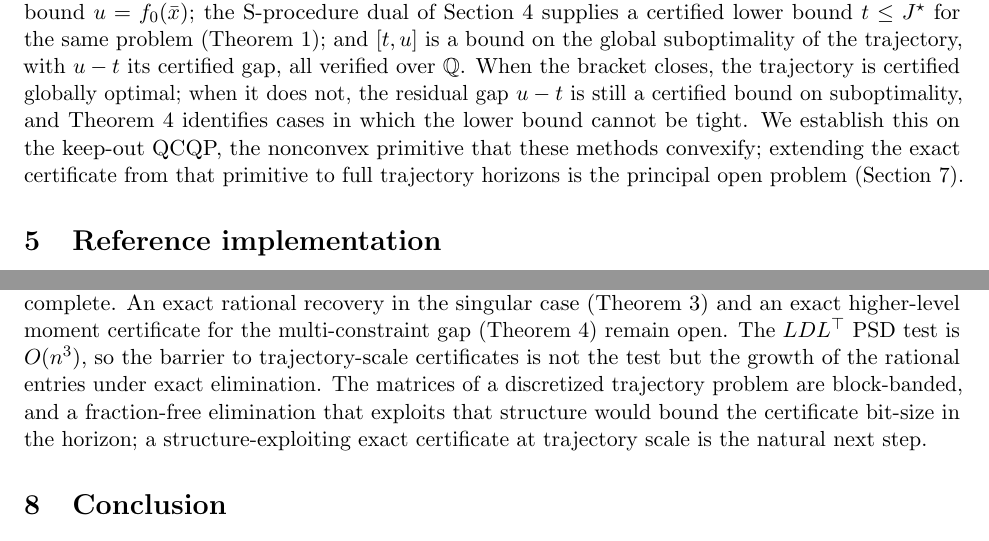
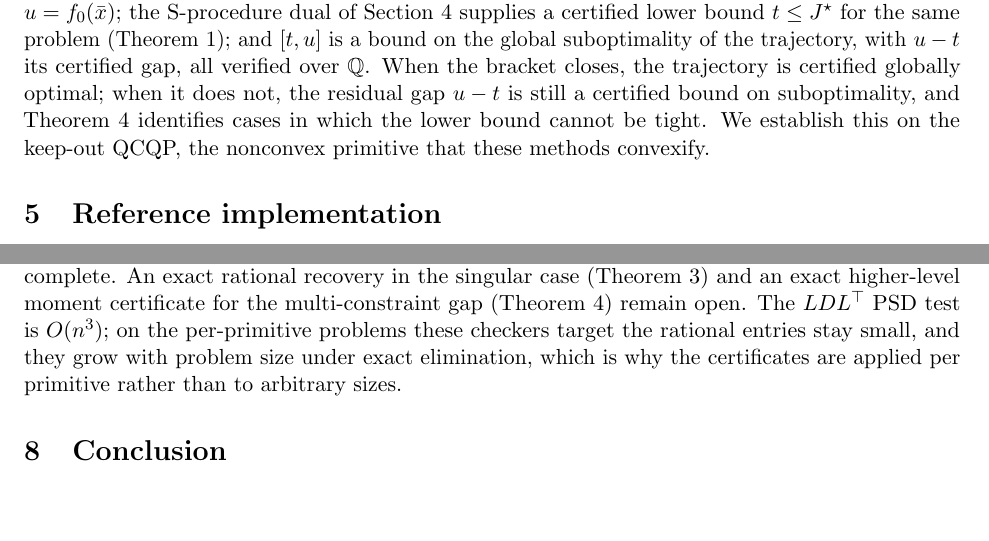
Before and after one commit to adi-oltean/podium, a LaTeX paper (docs/exact-arithmetic-certificates/note.tex): two parts of pages 8 and 9 of 11, joined at a grey line, cut so that both start at the same text, the shorter picture padded with empty space. Compiled offline with pdfLaTeX.

Commit message:
Note: scope the open-problems discussion to the per-primitive regime
Tighten the limitations and the close of the SCvx-relation subsection to the
honest per-primitive scope (rational entries grow with problem size, so the
checkers are applied per primitive), consistent with the paper. Recompiles clean,
11 pages, zero undefined references.

```diff
--- a/docs/exact-arithmetic-certificates/note.tex
+++ b/docs/exact-arithmetic-certificates/note.tex
@@ -530,9 +530,7 @@ gap, all verified over $\Q$. When the bracket closes, the trajectory is certifie
 globally optimal; when it does not, the residual gap $u - t$ is still a certified
 bound on suboptimality, and Theorem~\ref{thm:multi} identifies cases in which the
 lower bound cannot be tight. We establish this on the keep-out QCQP, the
-nonconvex primitive that these methods convexify;
-extending the exact certificate from that primitive to full trajectory horizons
-is the principal open problem (Section~\ref{sec:limits}).
+nonconvex primitive that these methods convexify.
 
 \section{Reference implementation}
 \label{sec:impl}
@@ -617,13 +615,10 @@ The lower-bound soundness of Theorems~\ref{thm:sound} and~\ref{thm:multi} and th
 nonsingular recovery of Theorem~\ref{thm:recovery} are complete. An exact
 rational recovery in the singular case (Theorem~\ref{thm:hard}) and an exact
 higher-level moment certificate for the multi-constraint gap
-(Theorem~\ref{thm:multi}) remain open. The $LDL^\top$ PSD test is $O(n^3)$, so
-the barrier to trajectory-scale certificates is not the test but the growth of
-the rational entries under exact elimination. The matrices of a discretized
-trajectory problem are block-banded, and a fraction-free elimination that
-exploits that structure would bound the certificate bit-size in the horizon; a
-structure-exploiting exact certificate at trajectory scale is the natural next
-step.
+(Theorem~\ref{thm:multi}) remain open. The $LDL^\top$ PSD test is $O(n^3)$; on the
+per-primitive problems these checkers target the rational entries stay small, and
+they grow with problem size under exact elimination, which is why the certificates
+are applied per primitive rather than to arbitrary sizes.
 
 \section{Conclusion}
 
```
Also changed, not shown: docs/exact-arithmetic-certificates/note.pdf.
